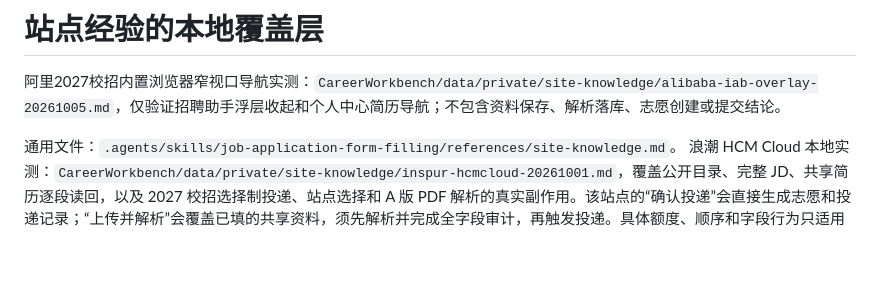
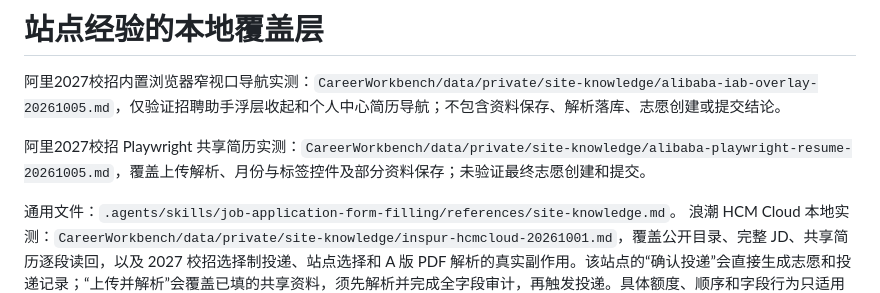
Before and after one commit to YoungShip/CareerWorkbench, a Markdown page: references/site-knowledge-overlay.md, the part around the change. Drawn GitHub-style; blank space fills up the shorter version.

Commit message:
补充阿里共享简历控件与保存经验

```diff
--- a/references/site-knowledge-overlay.md
+++ b/references/site-knowledge-overlay.md
@@ -1,6 +1,8 @@
 # 站点经验的本地覆盖层
 
 阿里2027校招内置浏览器窄视口导航实测：`CareerWorkbench/data/private/site-knowledge/alibaba-iab-overlay-20261005.md`，仅验证招聘助手浮层收起和个人中心简历导航；不包含资料保存、解析落库、志愿创建或提交结论。
+
+阿里2027校招 Playwright 共享简历实测：`CareerWorkbench/data/private/site-knowledge/alibaba-playwright-resume-20261005.md`，覆盖上传解析、月份与标签控件及部分资料保存；未验证最终志愿创建和提交。
 
 通用文件：`.agents/skills/job-application-form-filling/references/site-knowledge.md`。
 浪潮 HCM Cloud 本地实测：`CareerWorkbench/data/private/site-knowledge/inspur-hcmcloud-20261001.md`，覆盖公开目录、完整 JD、共享简历逐段读回，以及 2027 校招选择制投递、站点选择和 A 版 PDF 解析的真实副作用。该站点的“确认投递”会直接生成志愿和投递记录；“上传并解析”会覆盖已填的共享资料，须先解析并完成全字段审计，再触发投递。具体额度、顺序和字段行为只适用于该账号及批次，每次仍按现场页面复核。
```
